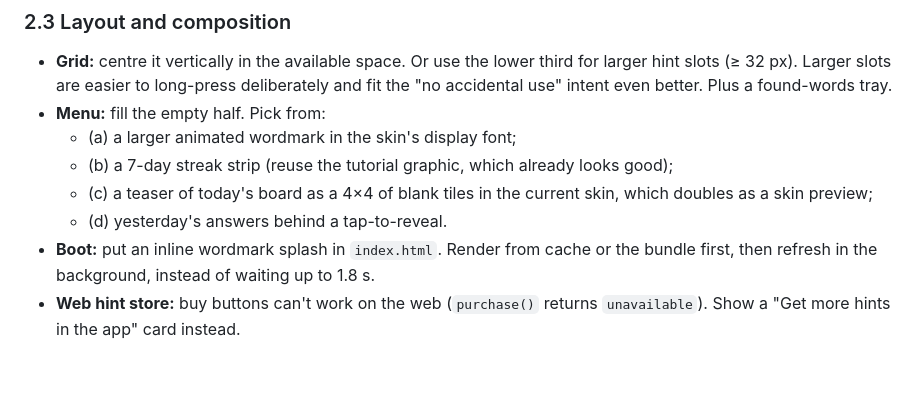
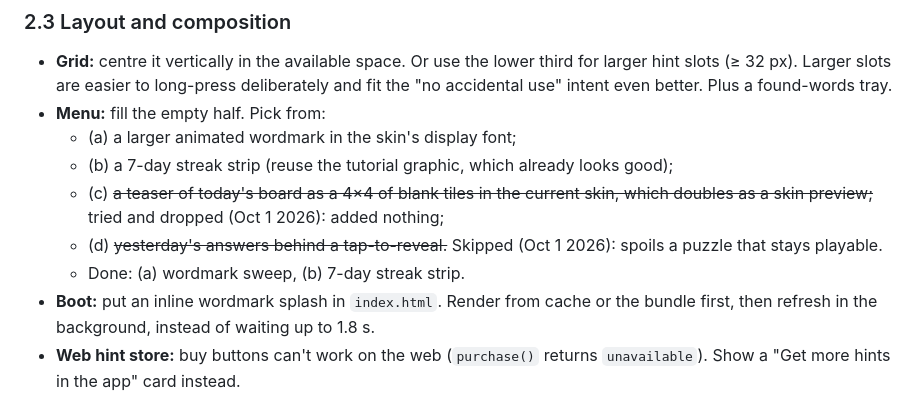
Before and after one commit to KrisEnigma/Ludodex, a Markdown page: docs/audit-2026-09-30.md, the part around the change. Rendered like a GitHub page; blank space fills up the shorter version.

Commit message:
docs(audit): menu items c/d dropped

```diff
--- a/docs/audit-2026-09-30.md
+++ b/docs/audit-2026-09-30.md
@@ -123,8 +123,9 @@ Everything here adds reward to finds or polish to selection. None of it gives fe
 - **Menu:** fill the empty half. Pick from:
   - (a) a larger animated wordmark in the skin's display font;
   - (b) a 7-day streak strip (reuse the tutorial graphic, which already looks good);
-  - (c) a teaser of today's board as a 4×4 of blank tiles in the current skin, which doubles as a skin preview;
-  - (d) yesterday's answers behind a tap-to-reveal.
+  - (c) ~~a teaser of today's board as a 4×4 of blank tiles in the current skin, which doubles as a skin preview;~~ tried and dropped (Oct 1 2026): added nothing;
+  - (d) ~~yesterday's answers behind a tap-to-reveal.~~ Skipped (Oct 1 2026): spoils a puzzle that stays playable.
+  - Done: (a) wordmark sweep, (b) 7-day streak strip.
 - **Boot:** put an inline wordmark splash in `index.html`. Render from cache or the bundle first, then refresh in the background, instead of waiting up to 1.8 s.
 - **Web hint store:** buy buttons can't work on the web (`purchase()` returns `unavailable`). Show a "Get more hints in the app" card instead.
 
```
